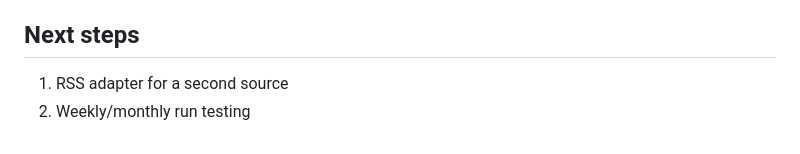
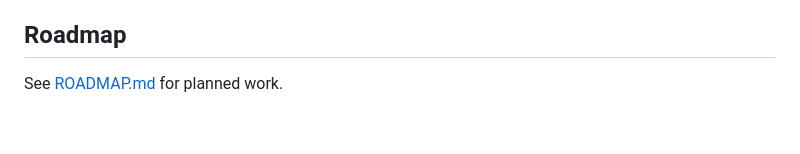
Before and after one commit to samporapeli/ainikki, a Markdown page: README.md, the part around the change. Rendered like a GitHub page.

Commit message:
docs: replace next steps with link to roadmap

```diff
--- a/README.md
+++ b/README.md
@@ -132,7 +132,6 @@ uses:
 - Compose uses only the primary source, multi-source synthesis is v2.
 - No async — Compose runs items sequentially.
 
-## Next steps
+## Roadmap
 
-1. RSS adapter for a second source
-2. Weekly/monthly run testing
+See [ROADMAP.md](ROADMAP.md) for planned work.
```
